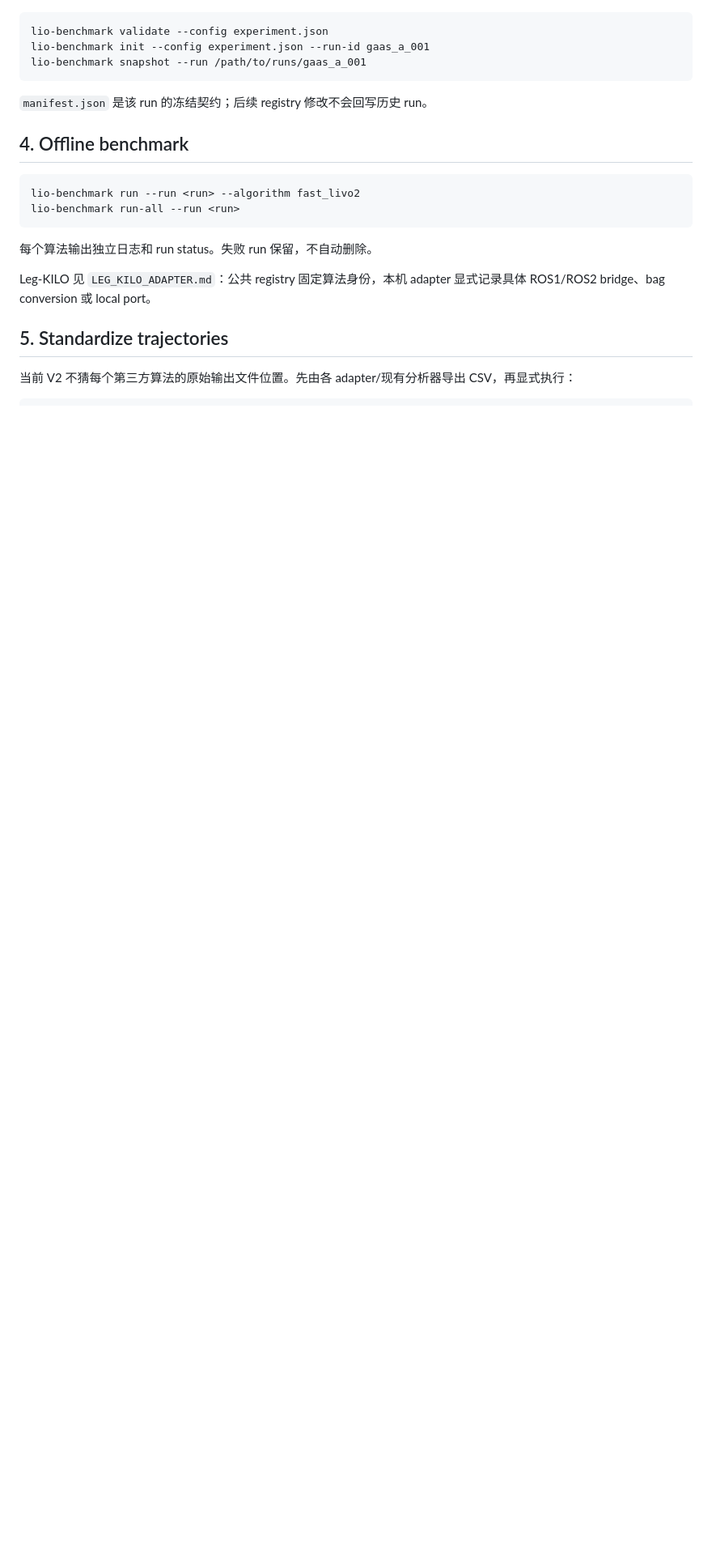
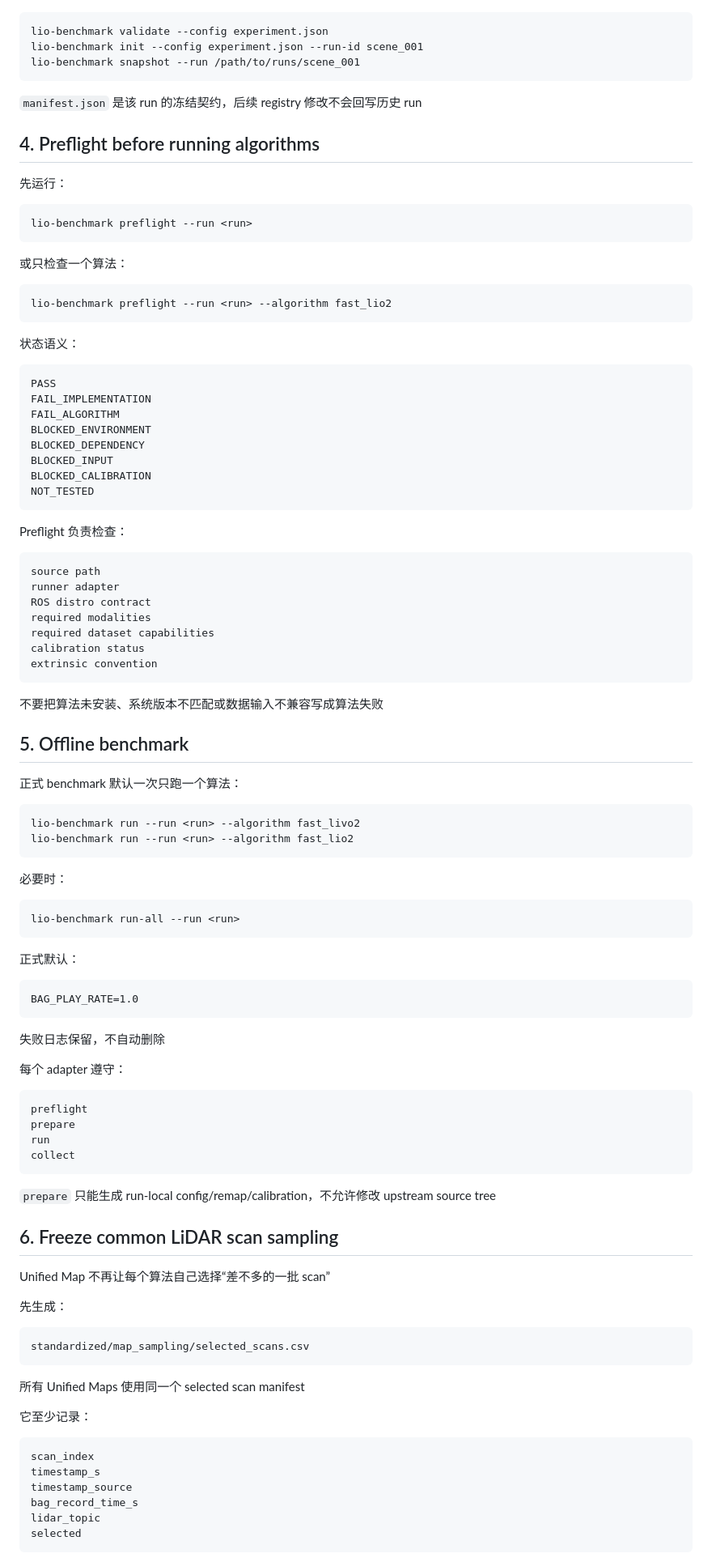
Before and after one commit to Aldoubt/lio_benchmark_tools, a Markdown page: benchmark_base/docs/V2_WORKFLOW.md, the part around one of its changes. Shown at 81% size. GitHub-like rendering; blank space fills up the shorter version.

Commit message:
docs: update workflow for baseline suite contracts

````diff
--- a/benchmark_base/docs/V2_WORKFLOW.md
+++ b/benchmark_base/docs/V2_WORKFLOW.md
@@ -40,23 +98,107 @@ V2 固定基线为 FAST-LIVO2、Point-LIO、Leg-KILO 2.0 LiDAR-IMU、GLIM Odomet
 
 ```bash
 lio-benchmark validate --config experiment.json
-lio-benchmark init --config experiment.json --run-id gaas_a_001
-lio-benchmark snapshot --run /path/to/runs/gaas_a_001
+lio-benchmark init --config experiment.json --run-id scene_001
+lio-benchmark snapshot --run /path/to/runs/scene_001
 ```
 
-`manifest.json` 是该 run 的冻结契约；后续 registry 修改不会回写历史 run。
+`manifest.json` 是该 run 的冻结契约，后续 registry 修改不会回写历史 run
 
-## 4. Offline benchmark
+## 4. Preflight before running algorithms
+
+先运行：
+
+```bash
+lio-benchmark preflight --run <run>
+```
+
+或只检查一个算法：
+
+```bash
+lio-benchmark preflight --run <run> --algorithm fast_lio2
+```
+
+状态语义：
+
+```text
+PASS
+FAIL_IMPLEMENTATION
+FAIL_ALGORITHM
+BLOCKED_ENVIRONMENT
+BLOCKED_DEPENDENCY
+BLOCKED_INPUT
+BLOCKED_CALIBRATION
+NOT_TESTED
+```
+
+Preflight 负责检查：
+
+```text
+source path
+runner adapter
+ROS distro contract
+required modalities
+required dataset capabilities
+calibration status
+extrinsic convention
+```
+
+不要把算法未安装、系统版本不匹配或数据输入不兼容写成算法失败
+
+## 5. Offline benchmark
+
+正式 benchmark 默认一次只跑一个算法：
 
 ```bash
 lio-benchmark run --run <run> --algorithm fast_livo2
+lio-benchmark run --run <run> --algorithm fast_lio2
+```
+
+必要时：
+
+```bash
 lio-benchmark run-all --run <run>
 ```
 
-每个算法输出独立日志和 run status。失败 run 保留，不自动删除。
+正式默认：
 
-Leg-KILO 见 `LEG_KILO_ADAPTER.md`：公共 registry 固定算法身份，本机 adapter 显式记录具体 ROS1/ROS2 bridge、bag conversion 或 local port。
+```text
+BAG_PLAY_RATE=1.0
+```
 
-## 5. Standardize trajectories
+失败日志保留，不自动删除
 
-当前 V2 不猜每个第三方算法的原始输出文件位置。先由各 adapter/现有分析器导出 CSV，再显式执行：
+每个 adapter 遵守：
+
+```text
+preflight
+prepare
+run
+collect
+```
+
+`prepare` 只能生成 run-local config/remap/calibration，不允许修改 upstream source tree
+
+## 6. Freeze common LiDAR scan sampling
+
+Unified Map 不再让每个算法自己选择“差不多的一批 scan”
+
+先生成：
+
+```text
+standardized/map_sampling/selected_scans.csv
+```
+
+所有 Unified Maps 使用同一个 selected scan manifest
+
+它至少记录：
+
+```text
+scan_index
+timestamp_s
+timestamp_source
+bag_record_time_s
+lidar_topic
+selected
+```
+
````
Also changed, not shown: other parts of benchmark_base/docs/V2_WORKFLOW.md (+321 -87 lines).
